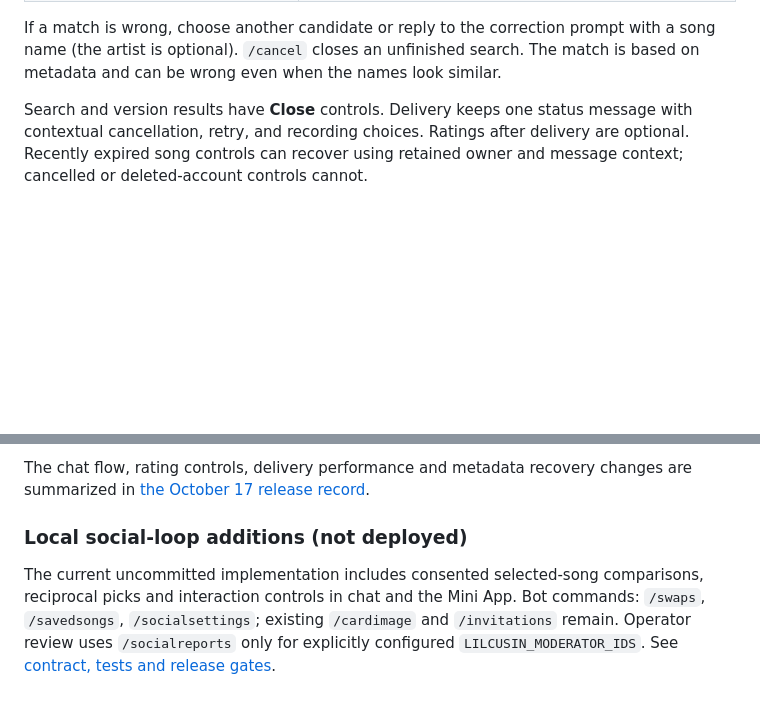
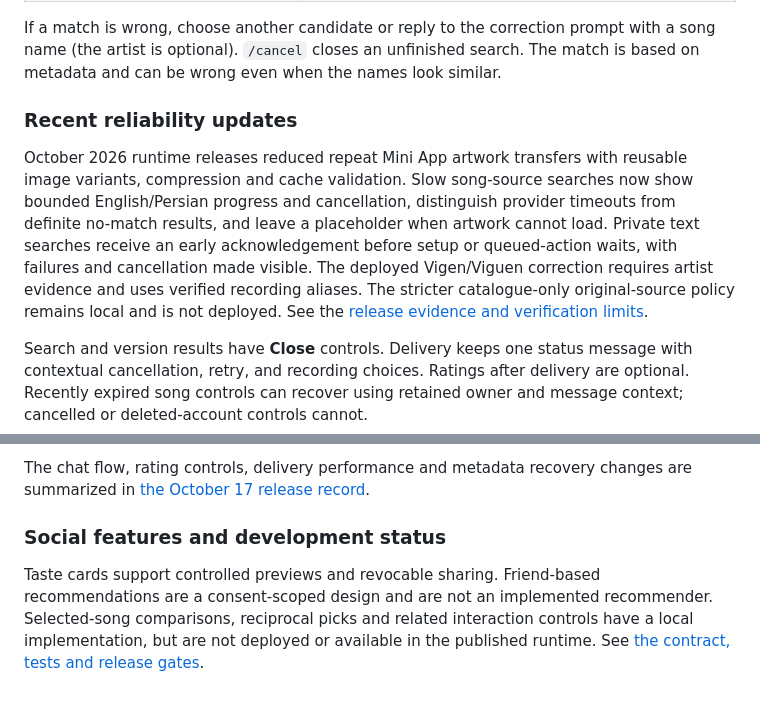
Before and after one commit to behrad00rad/LilCusin, a Markdown page: README.md, 2 parts joined by grey strips. Rendered like a GitHub page; blank space fills up the shorter version.

Commit message:
docs: refresh LilCusin README feature status

```diff
--- a/README.md
+++ b/README.md
@@ -104,6 +104,18 @@ already runs on a VPS, stop that copy before starting another one.
 If a match is wrong, choose another candidate or reply to the correction prompt
 with a song name (the artist is optional). `/cancel` closes an unfinished search. The match is
 based on metadata and can be wrong even when the names look similar.
+
+### Recent reliability updates
+
+October 2026 runtime releases reduced repeat Mini App artwork transfers with
+reusable image variants, compression and cache validation. Slow song-source
+searches now show bounded English/Persian progress and cancellation, distinguish
+provider timeouts from definite no-match results, and leave a placeholder when
+artwork cannot load. Private text searches receive an early acknowledgement
+before setup or queued-action waits, with failures and cancellation made visible.
+The deployed Vigen/Viguen correction requires artist evidence and uses verified
+recording aliases. The stricter catalogue-only original-source policy remains
+local and is not deployed. See the [release evidence and verification limits](docs/evidence.md#2026-10-24---project-overview-and-recent-updates).
 
 Search and version results have **Close** controls. Delivery keeps one status
 message with contextual cancellation, retry, and recording choices. Ratings after
@@ -359,10 +371,10 @@ The chat flow, rating controls, delivery performance and metadata recovery chang
 are summarized in [the October 17 release record](docs/chat-release-2026-10-17.md).
 
 
-### Local social-loop additions (not deployed)
+### Social features and development status
 
-The current uncommitted implementation includes consented selected-song comparisons,
-reciprocal picks and interaction controls in chat and the Mini App. Bot commands:
-`/swaps`, `/savedsongs`, `/socialsettings`; existing `/cardimage` and `/invitations`
-remain. Operator review uses `/socialreports` only for explicitly configured
-`LILCUSIN_MODERATOR_IDS`. See [contract, tests and release gates](docs/social-loop-release-2026-10-19.md).
+Taste cards support controlled previews and revocable sharing. Friend-based
+recommendations are a consent-scoped design and are not an implemented recommender.
+Selected-song comparisons, reciprocal picks and related interaction controls have
+a local implementation, but are not deployed or available in the published
+runtime. See [the contract, tests and release gates](docs/social-loop-release-2026-10-19.md).
```
Also changed, not shown: docs/introducing-lilcusin.md (+10 -8 lines).
